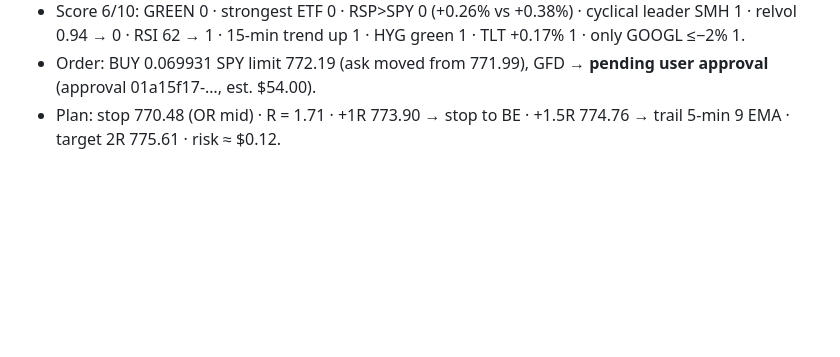
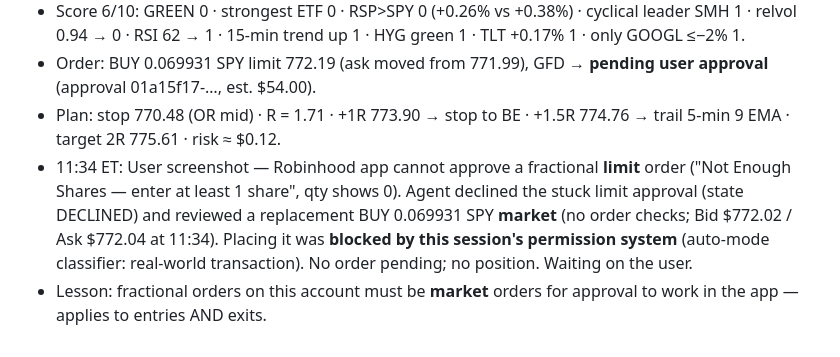
Before and after one commit to samuelborus-sketch/Catalyst-Dashboard, a Markdown page: trading-agent/logs/2026-10-21.md, the part around the change. GitHub-like rendering; blank space fills up the shorter version.

Commit message:
Trading log: fractional limit can't be approved; market replacement blocked
Co-Authored-By: Claude Opus 5.5 <noreply@anthropic.com>
Claude-Session: https://claude.ai/code/session_0128SmaWMsbsaUnQiKjm2ye2

```diff
--- a/trading-agent/logs/2026-10-21.md
+++ b/trading-agent/logs/2026-10-21.md
@@ -111,3 +111,5 @@
 - Score 6/10: GREEN 0 · strongest ETF 0 · RSP>SPY 0 (+0.26% vs +0.38%) · cyclical leader SMH 1 · relvol 0.94 → 0 · RSI 62 → 1 · 15-min trend up 1 · HYG green 1 · TLT +0.17% 1 · only GOOGL ≤−2% 1.
 - Order: BUY 0.069931 SPY limit 772.19 (ask moved from 771.99), GFD → **pending user approval** (approval 01a15f17-…, est. $54.00).
 - Plan: stop 770.48 (OR mid) · R = 1.71 · +1R 773.90 → stop to BE · +1.5R 774.76 → trail 5-min 9 EMA · target 2R 775.61 · risk ≈ $0.12.
+- 11:34 ET: User screenshot — Robinhood app cannot approve a fractional **limit** order ("Not Enough Shares — enter at least 1 share", qty shows 0). Agent declined the stuck limit approval (state DECLINED) and reviewed a replacement BUY 0.069931 SPY **market** (no order checks; Bid $772.02 / Ask $772.04 at 11:34). Placing it was **blocked by this session's permission system** (auto-mode classifier: real-world transaction). No order pending; no position. Waiting on the user.
+- Lesson: fractional orders on this account must be **market** orders for approval to work in the app — applies to entries AND exits.
```
